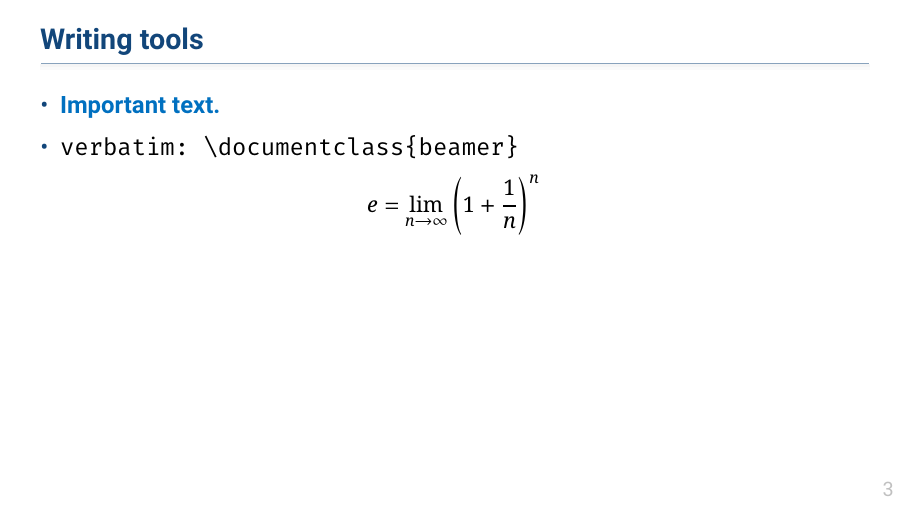
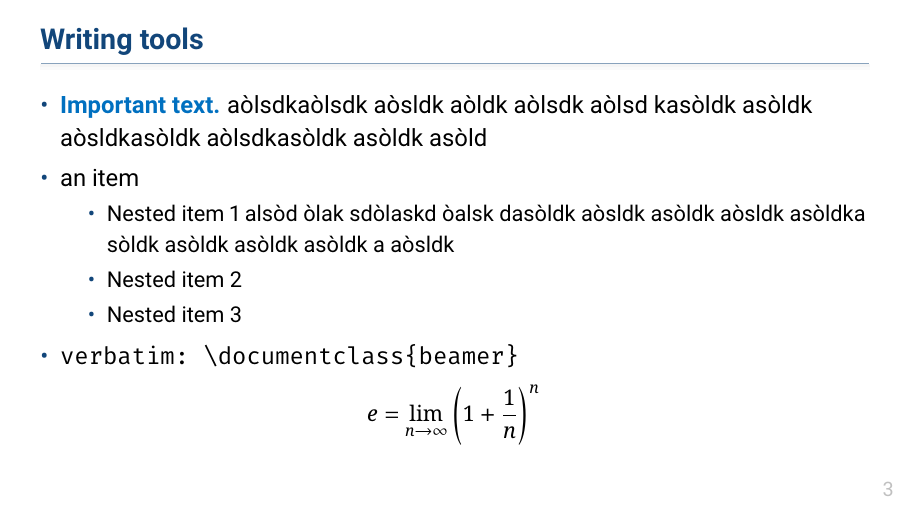
Before and after one commit to marco-coraggio/scientist-s-matchbox, LaTeX slides (templates/template_presentation_beamer/version_02/presentation.tex, which reads templates/template_presentation_beamer/version_02/lib/SMbeamer.cls): page 5 of 16. The pictures show the PDF file templates/template_presentation_beamer/version_02/presentation.pdf that the author committed with the source.

```diff
--- a/templates/template_presentation_beamer/version_02/lib/SMbeamer.cls
+++ b/templates/template_presentation_beamer/version_02/lib/SMbeamer.cls
@@ -272,7 +278,6 @@
 
 % FRONT MATTER %%%%%%%%%%%%%%%%%%%%%%%%%%%%%%%%%%%
 \title{\myTitle}
-\subtitle{\mySubtitle}
 \author{\myAuthor}
 \date{\myEventAndDate}
 \institute{\myInstitution}
--- a/templates/template_presentation_beamer/version_02/presentation.tex
+++ b/templates/template_presentation_beamer/version_02/presentation.tex
@@ -38,7 +37,13 @@
 
 \begin{frame}[fragile]{Writing tools}  % fragile useful for verbatim
   \begin{itemize}
-    \item \alert{Important text.}
+    \item \alert{Important text.} aòlsdkaòlsdk aòsldk aòldk aòlsdk aòlsd kasòldk asòldk aòsldkasòldk aòlsdkasòldk asòldk asòld
+    \item an item
+    \begin{itemize}
+      \item Nested item 1 alsòd òlak sdòlaskd òalsk dasòldk aòsldk asòldk aòsldk asòldka sòldk asòldk asòldk asòldk a aòsldk
+      \item Nested item 2
+      \item Nested item 3
+    \end{itemize}
     \item \begin{verbatim}verbatim: \documentclass{beamer} \end{verbatim}
   \end{itemize}
   %
```
Also changed, not shown: README.md, README.txt (deleted), changelog.txt (deleted), templates/template_presentation_beamer/version_02/presentation.pdf, templates/template_presentation_beamer/version_02/lib/SMbeamer.cls (12 more changed lines), templates/template_presentation_beamer/version_02/presentation.tex (1 more changed lines), 1 other file.
